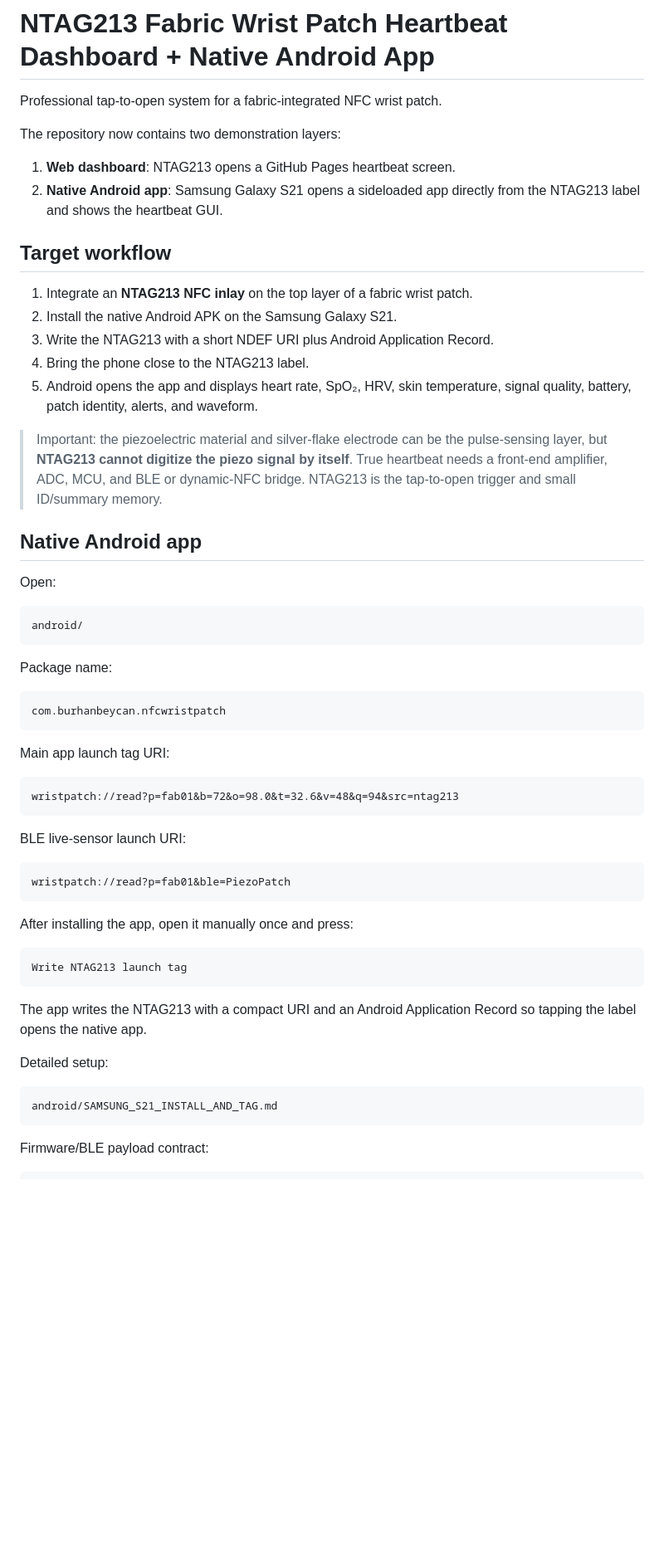
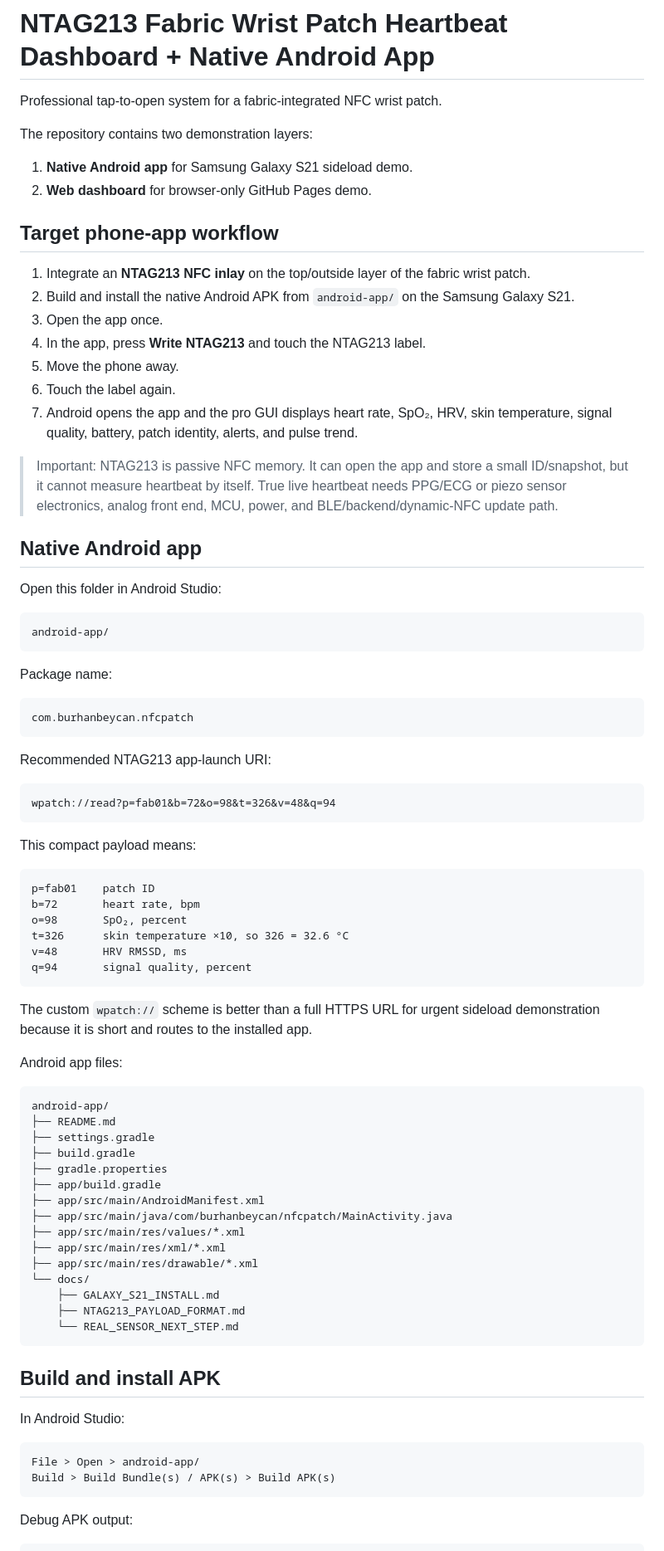
Before and after one commit to burhanbeycan/nfc-wrist-patch, a Markdown page: README.md, the part around one of its changes. Shown at 83% size. GitHub-like rendering; blank space fills up the shorter version.

Commit message:
Update README for native Android app workflow

````diff
--- a/README.md
+++ b/README.md
@@ -2,61 +2,85 @@
 
 Professional tap-to-open system for a fabric-integrated NFC wrist patch.
 
-The repository now contains two demonstration layers:
+The repository contains two demonstration layers:
 
-1. **Web dashboard**: NTAG213 opens a GitHub Pages heartbeat screen.
-2. **Native Android app**: Samsung Galaxy S21 opens a sideloaded app directly from the NTAG213 label and shows the heartbeat GUI.
+1. **Native Android app** for Samsung Galaxy S21 sideload demo.
+2. **Web dashboard** for browser-only GitHub Pages demo.
 
-## Target workflow
+## Target phone-app workflow
 
-1. Integrate an **NTAG213 NFC inlay** on the top layer of a fabric wrist patch.
-2. Install the native Android APK on the Samsung Galaxy S21.
-3. Write the NTAG213 with a short NDEF URI plus Android Application Record.
-4. Bring the phone close to the NTAG213 label.
-5. Android opens the app and displays heart rate, SpO₂, HRV, skin temperature, signal quality, battery, patch identity, alerts, and waveform.
+1. Integrate an **NTAG213 NFC inlay** on the top/outside layer of the fabric wrist patch.
+2. Build and install the native Android APK from `android-app/` on the Samsung Galaxy S21.
+3. Open the app once.
+4. In the app, press **Write NTAG213** and touch the NTAG213 label.
+5. Move the phone away.
+6. Touch the label again.
+7. Android opens the app and the pro GUI displays heart rate, SpO₂, HRV, skin temperature, signal quality, battery, patch identity, alerts, and pulse trend.
 
-> Important: the piezoelectric material and silver-flake electrode can be the pulse-sensing layer, but **NTAG213 cannot digitize the piezo signal by itself**. True heartbeat needs a front-end amplifier, ADC, MCU, and BLE or dynamic-NFC bridge. NTAG213 is the tap-to-open trigger and small ID/summary memory.
+> Important: NTAG213 is passive NFC memory. It can open the app and store a small ID/snapshot, but it cannot measure heartbeat by itself. True live heartbeat needs PPG/ECG or piezo sensor electronics, analog front end, MCU, power, and BLE/backend/dynamic-NFC update path.
 
 ## Native Android app
 
-Open:
+Open this folder in Android Studio:
 
 ```text
-android/
+android-app/
 ```
 
 Package name:
 
 ```text
-com.burhanbeycan.nfcwristpatch
+com.burhanbeycan.nfcpatch
 ```
 
-Main app launch tag URI:
+Recommended NTAG213 app-launch URI:
 
 ```text
-wristpatch://read?p=fab01&b=72&o=98.0&t=32.6&v=48&q=94&src=ntag213
+wpatch://read?p=fab01&b=72&o=98&t=326&v=48&q=94
 ```
 
-BLE live-sensor launch URI:
+This compact payload means:
 
 ```text
-wristpatch://read?p=fab01&ble=PiezoPatch
+p=fab01    patch ID
+b=72       heart rate, bpm
+o=98       SpO₂, percent
+t=326      skin temperature ×10, so 326 = 32.6 °C
+v=48       HRV RMSSD, ms
+q=94       signal quality, percent
 ```
 
-After installing the app, open it manually once and press:
+The custom `wpatch://` scheme is better than a full HTTPS URL for urgent sideload demonstration because it is short and routes to the installed app.
+
+Android app files:
 
 ```text
-Write NTAG213 launch tag
+android-app/
+├── README.md
+├── settings.gradle
+├── build.gradle
+├── gradle.properties
+├── app/build.gradle
+├── app/src/main/AndroidManifest.xml
+├── app/src/main/java/com/burhanbeycan/nfcpatch/MainActivity.java
+├── app/src/main/res/values/*.xml
+├── app/src/main/res/xml/*.xml
+├── app/src/main/res/drawable/*.xml
+└── docs/
+    ├── GALAXY_S21_INSTALL.md
+    ├── NTAG213_PAYLOAD_FORMAT.md
+    └── REAL_SENSOR_NEXT_STEP.md
 ```
 
-The app writes the NTAG213 with a compact URI and an Android Application Record so tapping the label opens the native app.
+## Build and install APK
 
-Detailed setup:
+In Android Studio:
 
 ```text
-android/SAMSUNG_S21_INSTALL_AND_TAG.md
+File > Open > android-app/
+Build > Build Bundle(s) / APK(s) > Build APK(s)
 ```
 
-Firmware/BLE payload contract:
+Debug APK output:
 
 ```text
````
Also changed, not shown: other parts of README.md (+31 -57 lines).
